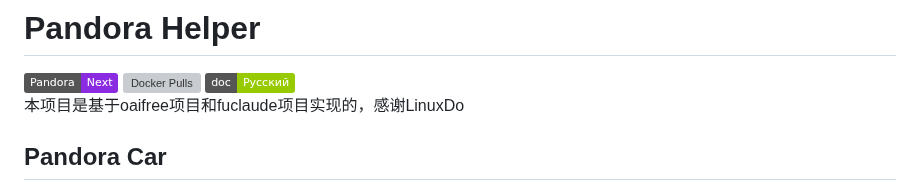
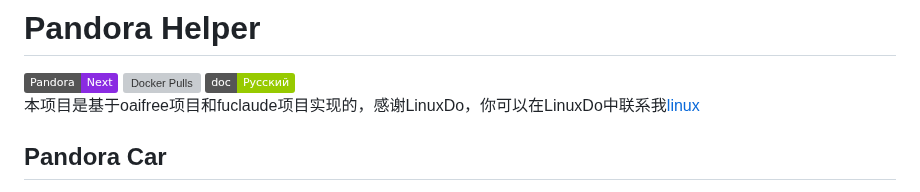
Before and after one commit to nianhua99/PandoraHelper, a Markdown page: README.md, the part around the change. GitHub-like rendering; badges without logos; grey boxes are pictures that could not be loaded.

```diff
--- a/README.md
+++ b/README.md
@@ -2,7 +2,7 @@
 ![Static Badge](https://img.shields.io/badge/Next-8A2BE2?label=Pandora)
 ![Docker Pulls](https://img.shields.io/docker/pulls/q11391/pandora-next-helper?color=gold)
 ![Static Badge](https://img.shields.io/badge/%D0%A0%D1%83%D1%81%D1%81%D0%BA%D0%B8%D0%B9-green?label=doc)
-本项目是基于oaifree项目和fuclaude项目实现的，感谢LinuxDo
+本项目是基于oaifree项目和fuclaude项目实现的，感谢LinuxDo，你可以在LinuxDo中联系我[linux](https://linux.do/u/linux/summary)
 ## Pandora Car
 我在本项目的基础上，开发了Pandora Car项目，这是一个公益项目，你可以理解为托管式的PandoraHelper
 目的是让不会部署或者没有VPS的小伙伴，也可以0门槛开GPT Plus车！
```
